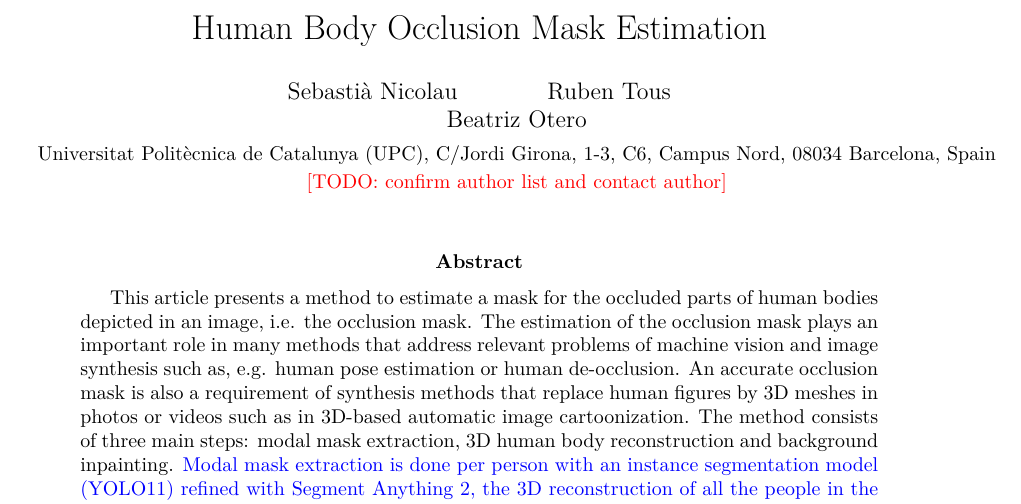
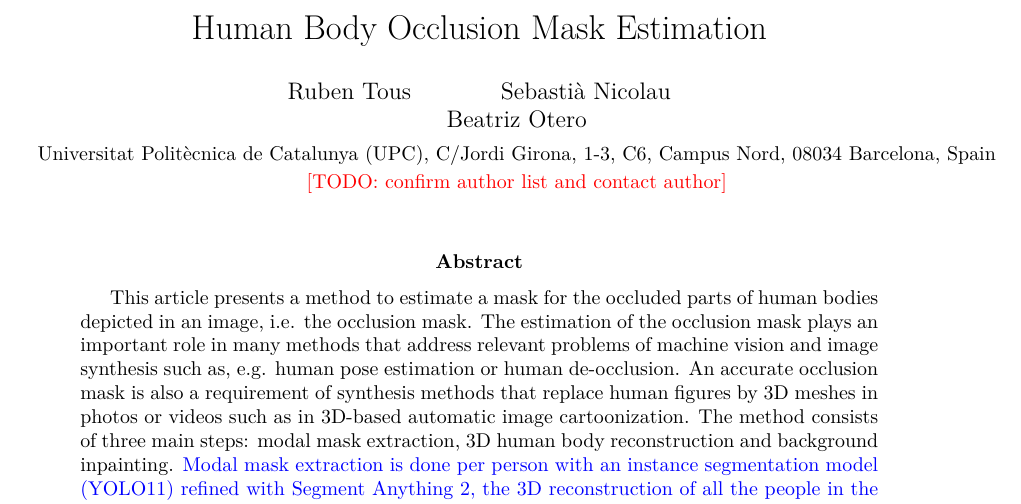
Before and after one commit to rtous/occlusion, a LaTeX paper (paper/main.tex): part of page 1 of 19, cut so that both start at the same text. Compiled offline with pdfLaTeX.

Commit message:
Paper: author order Tous, Nicolau, Otero
Co-Authored-By: Claude Opus 5.5 <noreply@anthropic.com>

```diff
--- a/paper/main.tex
+++ b/paper/main.tex
@@ -34,7 +34,7 @@
 \graphicspath{{figures/}}
 
 \title{Human Body Occlusion Mask Estimation}
-\author{Sebasti\`a Nicolau \and Ruben Tous \and Beatriz Otero\\[0.5ex]
+\author{Ruben Tous \and Sebasti\`a Nicolau \and Beatriz Otero\\[0.5ex]
 \small Universitat Polit\`ecnica de Catalunya (UPC), C/Jordi Girona, 1-3, C6, Campus Nord, 08034 Barcelona, Spain\\
 \small \todo{confirm author list and contact author}}
 \date{}
```
Also changed, not shown: paper/main.pdf.
